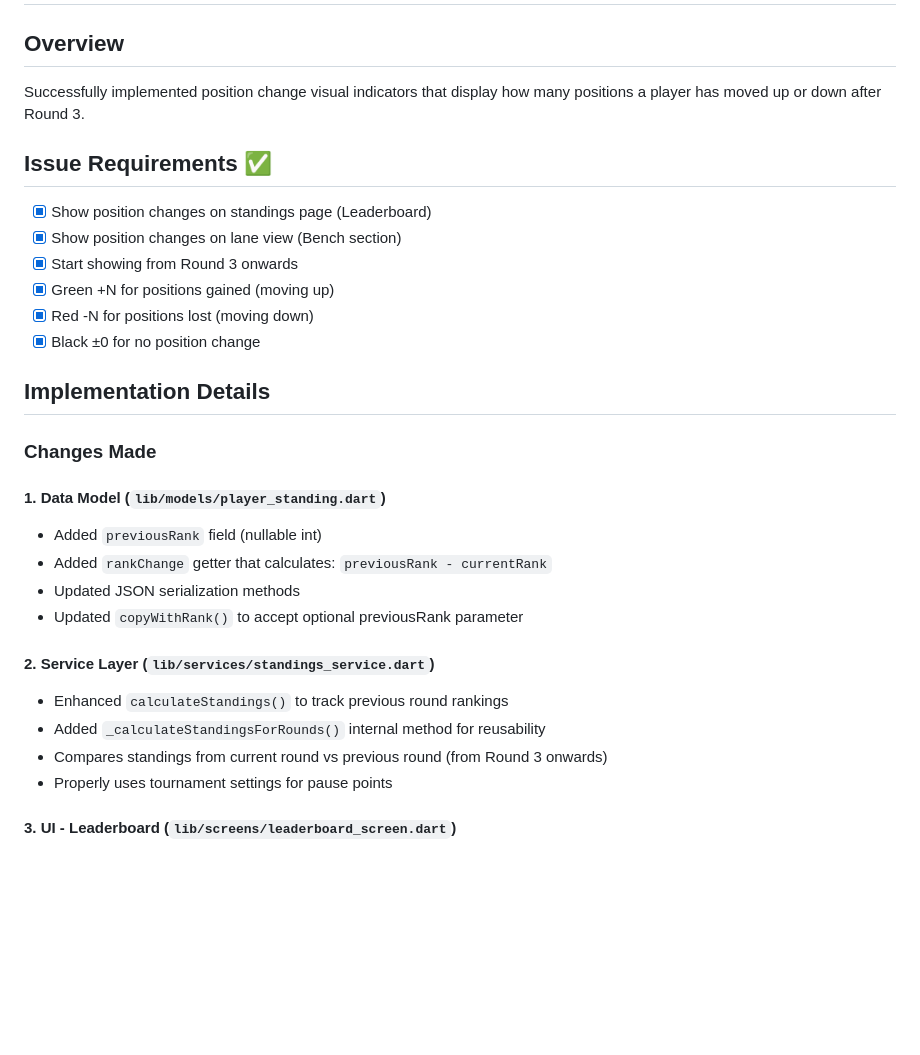
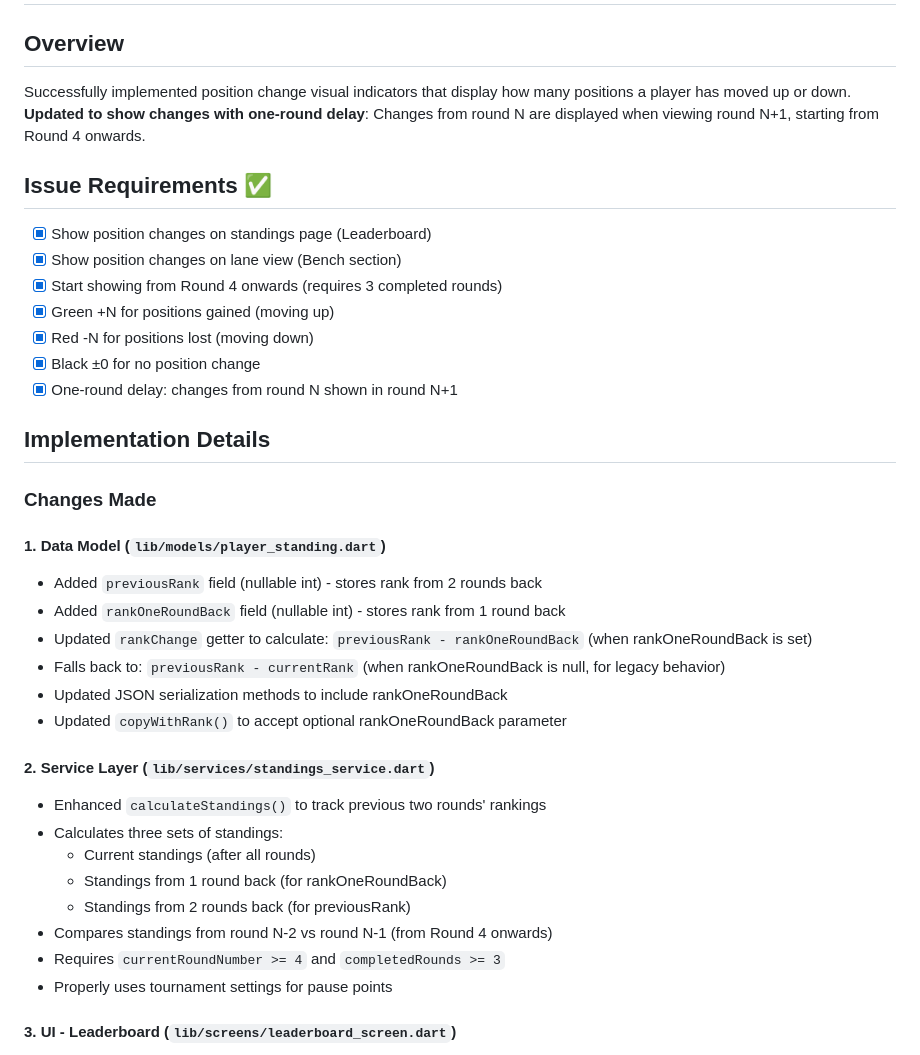
Before and after one commit to aerodk/ubiquitous-octo-disco, a Markdown page: docs/IMPLEMENTATION_SUMMARY_POSITION_CHANGE.md, the part around one of its changes. Rendered like a GitHub page; blank space fills up the shorter version.

```diff
--- a/docs/IMPLEMENTATION_SUMMARY_POSITION_CHANGE.md
+++ b/docs/IMPLEMENTATION_SUMMARY_POSITION_CHANGE.md
@@ -1,30 +1,37 @@
 # Position Change Visual Feature - Implementation Summary
 
 ## Overview
-Successfully implemented position change visual indicators that display how many positions a player has moved up or down after Round 3.
+Successfully implemented position change visual indicators that display how many positions a player has moved up or down. **Updated to show changes with one-round delay**: Changes from round N are displayed when viewing round N+1, starting from Round 4 onwards.
 
 ## Issue Requirements ✅
 - [x] Show position changes on standings page (Leaderboard)
 - [x] Show position changes on lane view (Bench section)
-- [x] Start showing from Round 3 onwards
+- [x] Start showing from Round 4 onwards (requires 3 completed rounds)
 - [x] Green +N for positions gained (moving up)
 - [x] Red -N for positions lost (moving down)
 - [x] Black ±0 for no position change
+- [x] One-round delay: changes from round N shown in round N+1
 
 ## Implementation Details
 
 ### Changes Made
 
 #### 1. Data Model (`lib/models/player_standing.dart`)
-- Added `previousRank` field (nullable int)
-- Added `rankChange` getter that calculates: `previousRank - currentRank`
-- Updated JSON serialization methods
-- Updated `copyWithRank()` to accept optional previousRank parameter
+- Added `previousRank` field (nullable int) - stores rank from 2 rounds back
+- Added `rankOneRoundBack` field (nullable int) - stores rank from 1 round back
+- Updated `rankChange` getter to calculate: `previousRank - rankOneRoundBack` (when rankOneRoundBack is set)
+- Falls back to: `previousRank - currentRank` (when rankOneRoundBack is null, for legacy behavior)
+- Updated JSON serialization methods to include rankOneRoundBack
+- Updated `copyWithRank()` to accept optional rankOneRoundBack parameter
 
 #### 2. Service Layer (`lib/services/standings_service.dart`)
-- Enhanced `calculateStandings()` to track previous round rankings
-- Added `_calculateStandingsForRounds()` internal method for reusability
-- Compares standings from current round vs previous round (from Round 3 onwards)
+- Enhanced `calculateStandings()` to track previous two rounds' rankings
+- Calculates three sets of standings:
+  - Current standings (after all rounds)
+  - Standings from 1 round back (for rankOneRoundBack)
+  - Standings from 2 rounds back (for previousRank)
+- Compares standings from round N-2 vs round N-1 (from Round 4 onwards)
+- Requires `currentRoundNumber >= 4` and `completedRounds >= 3`
 - Properly uses tournament settings for pause points
 
 #### 3. UI - Leaderboard (`lib/screens/leaderboard_screen.dart`)
```
Also changed, not shown: other parts of docs/IMPLEMENTATION_SUMMARY_POSITION_CHANGE.md (+25 -16 lines), docs/POSITION_CHANGE_VISUAL.md (+41 -28 lines).
